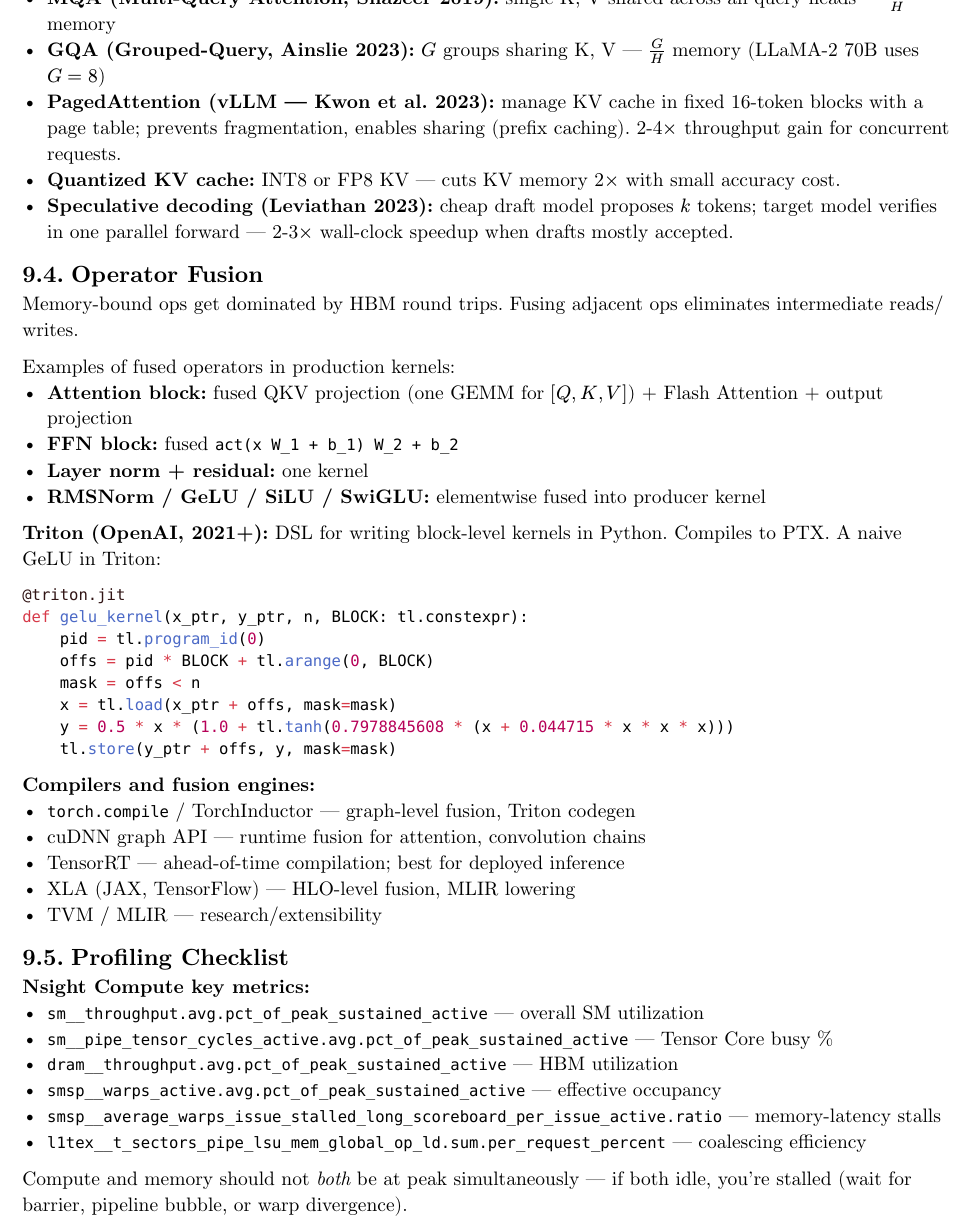
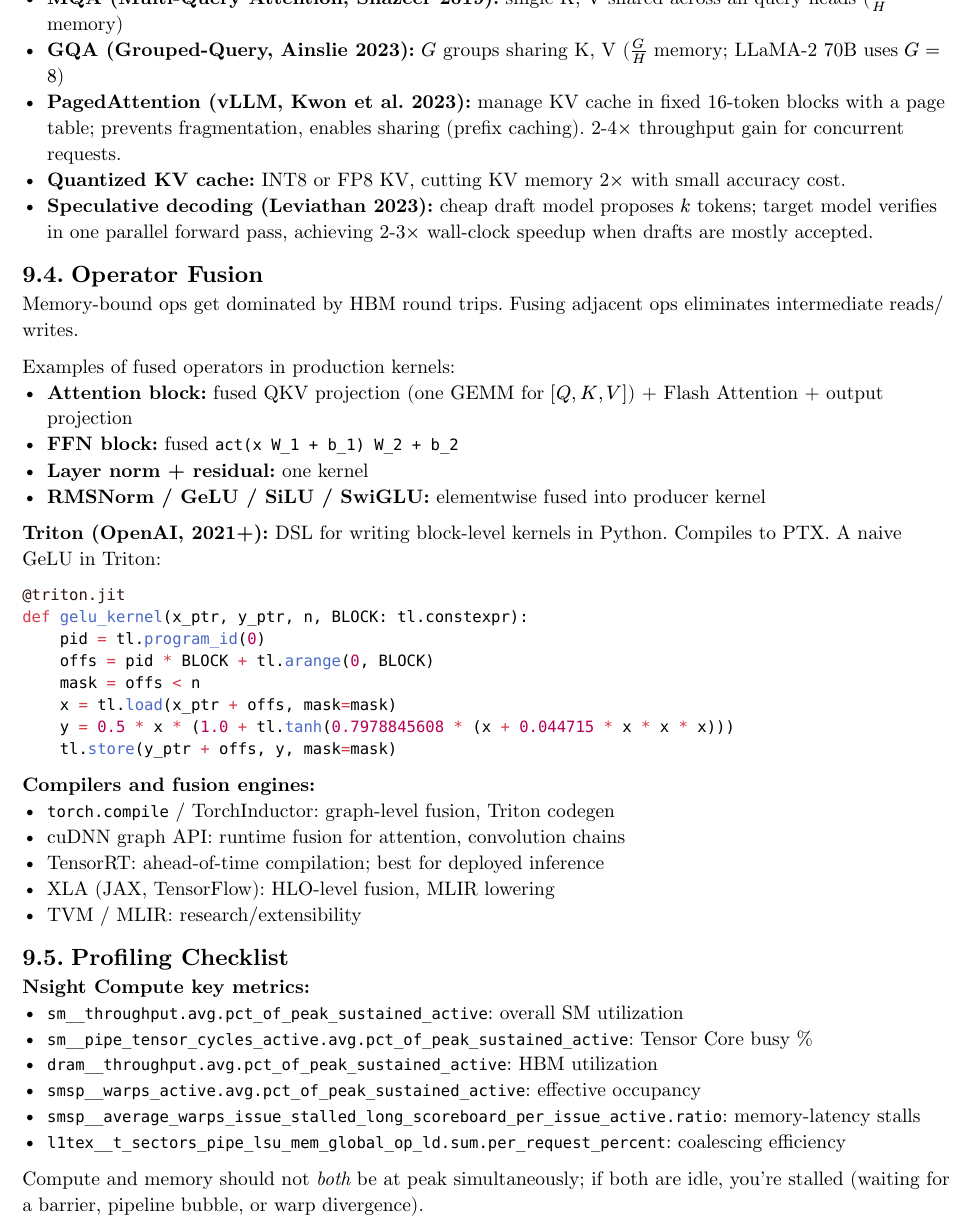
Before and after one commit to poyea/grimoire, a Typst document (gpu-architecture.typ, which reads gpu-architecture/ml-workloads.typ): part of page 72 of 112, cut so that both start at the same text. Compiled offline with Typst 0.15.

Commit message:
gpu-architecture: reduce em-dash density

````diff
--- a/gpu-architecture/ml-workloads.typ
+++ b/gpu-architecture/ml-workloads.typ
@@ -199,14 +199,14 @@ cublasGemmEx(handle, ..., CUDA_R_8I, ...,   // A is INT8
 
 === KV Cache: the Other Memory Hog
 
-During autoregressive decoding, every generated token appends a $d$-dim K, V vector per layer, per head. For LLaMA-70B at 8K context, 1 request: $2 times 80 "layers" times 8 "heads" times 8192 times 128 times 2 "bytes" approx 3.2$ GB. At batch 64: 200 GB — doesn't fit on single GPU.
+During autoregressive decoding, every generated token appends a $d$-dim K, V vector per layer, per head. For LLaMA-70B at 8K context, 1 request: $2 times 80 "layers" times 8 "heads" times 8192 times 128 times 2 "bytes" approx 3.2$ GB. At batch 64: 200 GB; doesn't fit on a single GPU.
 
 Optimizations:
-- *MQA (Multi-Query Attention, Shazeer 2019):* single K, V shared across all query heads — $1/H$ memory
-- *GQA (Grouped-Query, Ainslie 2023):* $G$ groups sharing K, V — $G/H$ memory (LLaMA-2 70B uses $G = 8$)
-- *PagedAttention (vLLM — Kwon et al. 2023):* manage KV cache in fixed 16-token blocks with a page table; prevents fragmentation, enables sharing (prefix caching). 2-4$times$ throughput gain for concurrent requests.
-- *Quantized KV cache:* INT8 or FP8 KV — cuts KV memory 2$times$ with small accuracy cost.
-- *Speculative decoding (Leviathan 2023):* cheap draft model proposes $k$ tokens; target model verifies in one parallel forward — 2-3$times$ wall-clock speedup when drafts mostly accepted.
+- *MQA (Multi-Query Attention, Shazeer 2019):* single K, V shared across all query heads ($1/H$ memory)
+- *GQA (Grouped-Query, Ainslie 2023):* $G$ groups sharing K, V ($G/H$ memory; LLaMA-2 70B uses $G = 8$)
+- *PagedAttention (vLLM, Kwon et al. 2023):* manage KV cache in fixed 16-token blocks with a page table; prevents fragmentation, enables sharing (prefix caching). 2-4$times$ throughput gain for concurrent requests.
+- *Quantized KV cache:* INT8 or FP8 KV, cutting KV memory 2$times$ with small accuracy cost.
+- *Speculative decoding (Leviathan 2023):* cheap draft model proposes $k$ tokens; target model verifies in one parallel forward pass, achieving 2-3$times$ wall-clock speedup when drafts are mostly accepted.
 
 == Operator Fusion
 
@@ -231,23 +231,23 @@ def gelu_kernel(x_ptr, y_ptr, n, BLOCK: tl.constexpr):
 ```
 
 *Compilers and fusion engines:*
-- `torch.compile` / TorchInductor — graph-level fusion, Triton codegen
-- cuDNN graph API — runtime fusion for attention, convolution chains
-- TensorRT — ahead-of-time compilation; best for deployed inference
-- XLA (JAX, TensorFlow) — HLO-level fusion, MLIR lowering
-- TVM / MLIR — research/extensibility
+- `torch.compile` / TorchInductor: graph-level fusion, Triton codegen
+- cuDNN graph API: runtime fusion for attention, convolution chains
+- TensorRT: ahead-of-time compilation; best for deployed inference
+- XLA (JAX, TensorFlow): HLO-level fusion, MLIR lowering
+- TVM / MLIR: research/extensibility
 
 == Profiling Checklist
 
 *Nsight Compute key metrics:*
-- `sm__throughput.avg.pct_of_peak_sustained_active` — overall SM utilization
-- `sm__pipe_tensor_cycles_active.avg.pct_of_peak_sustained_active` — Tensor Core busy %
-- `dram__throughput.avg.pct_of_peak_sustained_active` — HBM utilization
-- `smsp__warps_active.avg.pct_of_peak_sustained_active` — effective occupancy
-- `smsp__average_warps_issue_stalled_long_scoreboard_per_issue_active.ratio` — memory-latency stalls
-- `l1tex__t_sectors_pipe_lsu_mem_global_op_ld.sum.per_request_percent` — coalescing efficiency
+- `sm__throughput.avg.pct_of_peak_sustained_active`: overall SM utilization
+- `sm__pipe_tensor_cycles_active.avg.pct_of_peak_sustained_active`: Tensor Core busy %
+- `dram__throughput.avg.pct_of_peak_sustained_active`: HBM utilization
+- `smsp__warps_active.avg.pct_of_peak_sustained_active`: effective occupancy
+- `smsp__average_warps_issue_stalled_long_scoreboard_per_issue_active.ratio`: memory-latency stalls
+- `l1tex__t_sectors_pipe_lsu_mem_global_op_ld.sum.per_request_percent`: coalescing efficiency
 
-Compute and memory should not _both_ be at peak simultaneously — if both idle, you're stalled (wait for barrier, pipeline bubble, or warp divergence).
+Compute and memory should not _both_ be at peak simultaneously; if both are idle, you're stalled (waiting for a barrier, pipeline bubble, or warp divergence).
 
 *Framework-level:*
 - PyTorch Profiler (kineto backend, Chrome trace): end-to-end timeline
````
Also changed, not shown: gpu-architecture/ml-workloads.typ (10 more changed lines).
